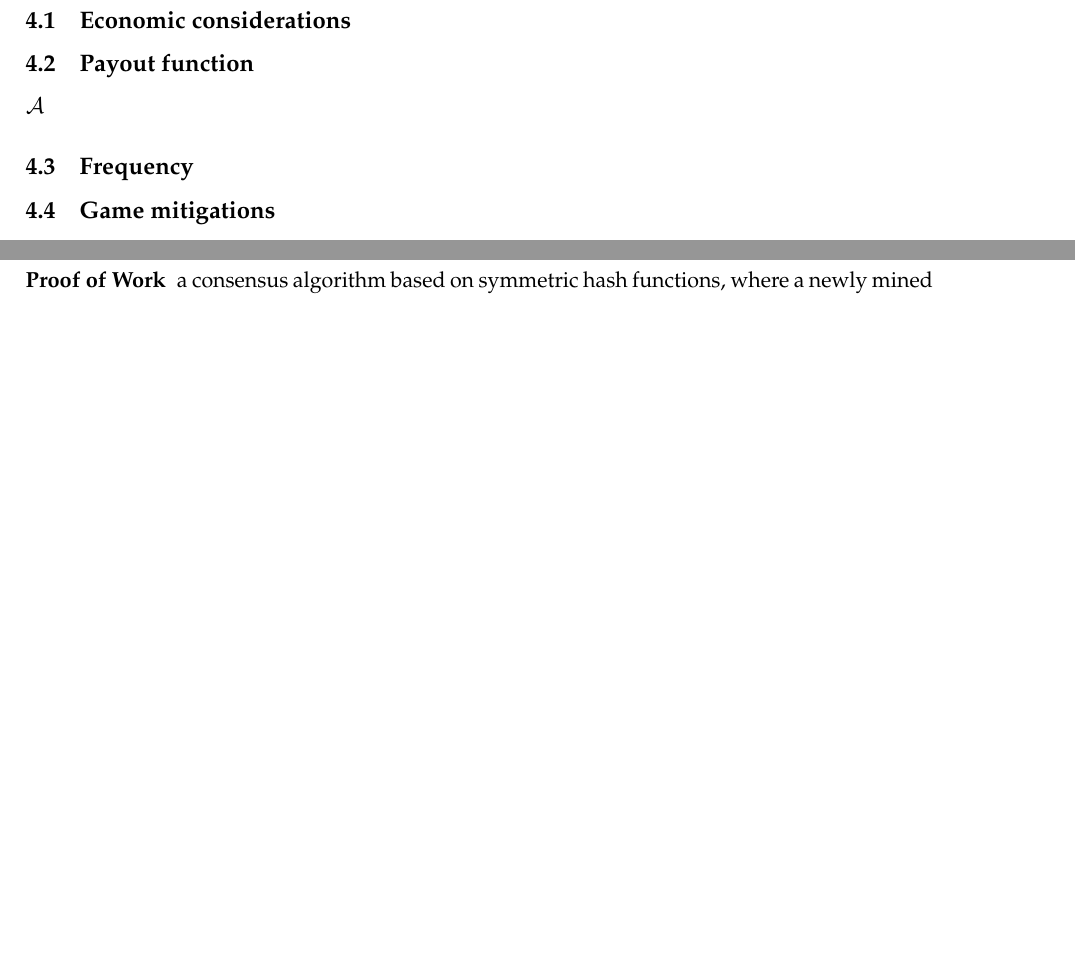
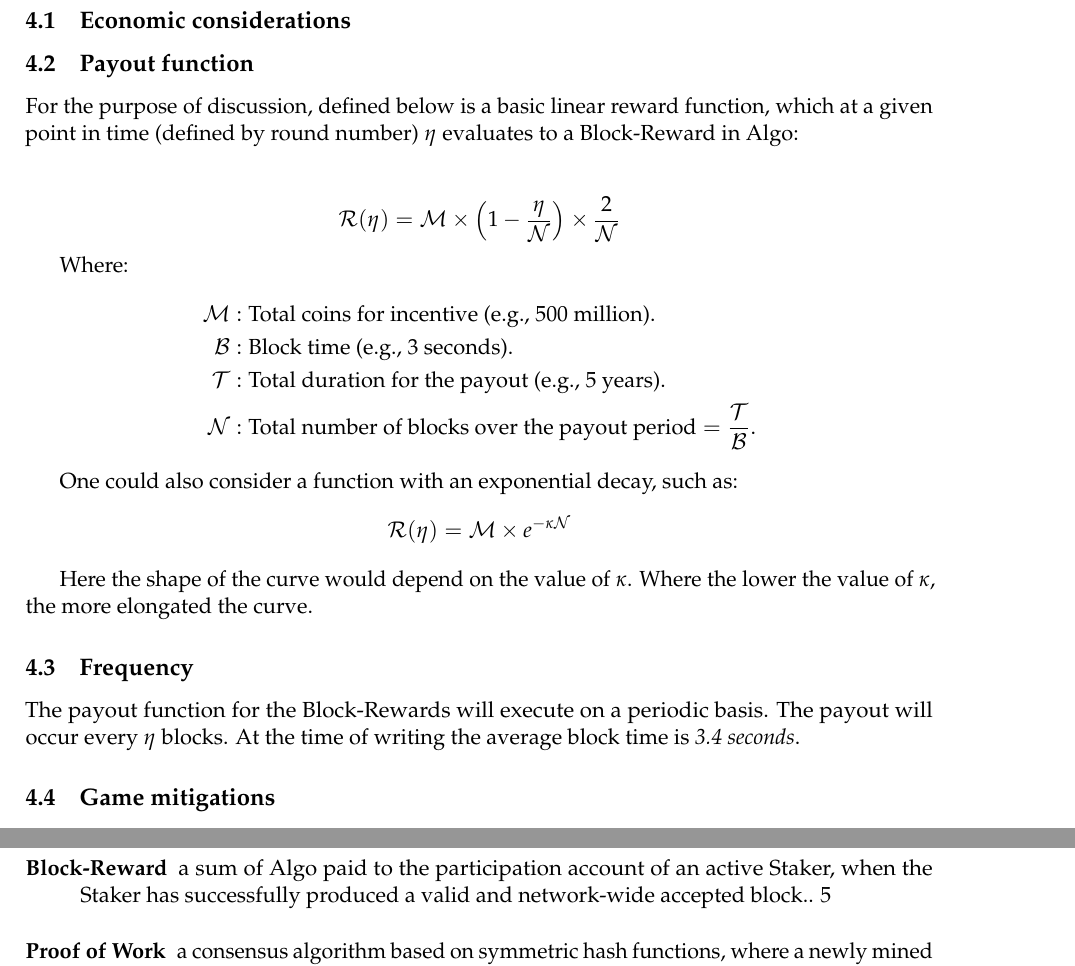
Before and after one commit to algorandfoundation/consensus-incentives, a LaTeX document (consensus-incentives.tex): two parts of pages 5 and 7 of 7, joined at a grey line, cut so that both start at the same text, the shorter picture padded with empty space. Compiled offline with pdfLaTeX.

Commit message:
added example payout functions

```diff
--- a/consensus-incentives.tex
+++ b/consensus-incentives.tex
@@ -15,6 +15,7 @@
 \usepackage{longtable,booktabs}
 \usepackage{dcolumn}
 \usepackage{pgf}
+\usepackage{mathrsfs}
 \usetikzlibrary{shapes.geometric}
 \usetikzlibrary{matrix}
 \usepackage{natbib}
@@ -133,9 +145,32 @@ the total percentage of Algo in circulating supply which are participating in co
 \subsection{Economic considerations}
 
 \subsection{Payout function}
-$\mathcal{A}$
+For the purpose of discussion, defined below is a basic linear reward function, which at a given point in time (defined
+by round number) $\eta$ evaluates to a \gls{Block-Reward} in Algo:\\
+
+\[
+\mathcal{R}(\eta) = \mathcal{M} \times \left( 1 - \frac{\eta}{\mathcal{N}} \right) \times \frac{2}{\mathcal{N}}
+\]
+
+Where:
+\begin{align*}
+\mathcal{M} & : \text{Total coins for incentive (e.g., 500 million).} \\
+\mathcal{B} & : \text{Block time (e.g., 3 seconds).} \\
+\mathcal{T} & : \text{Total duration for the payout (e.g., 5 years).} \\
+\mathcal{N} & : \text{Total number of blocks over the payout period} = \frac{\mathcal{T}}{\mathcal{B}}.
+\end{align*}
+
+One could also consider a function with an exponential decay, such as:
+\[
+\mathcal{R}(\eta) = \mathcal{M} \times e^{-\kappa \mathcal{N}}
+\]
+
+Here the shape of the curve would depend on the value of $\kappa$. Where the lower the value of \(\kappa\), the more
+elongated the curve.
 
 \subsection{Frequency}
+The payout function for the \glsplural{Block-Reward} will execute on a periodic basis. The payout will occur every
+$\eta$ blocks. At the time of writing the average block time is \emph{3.4 seconds}.
 
 \subsection{Game mitigations}
 
```
Also changed, not shown: consensus-incentives.tex (19 more changed lines).
